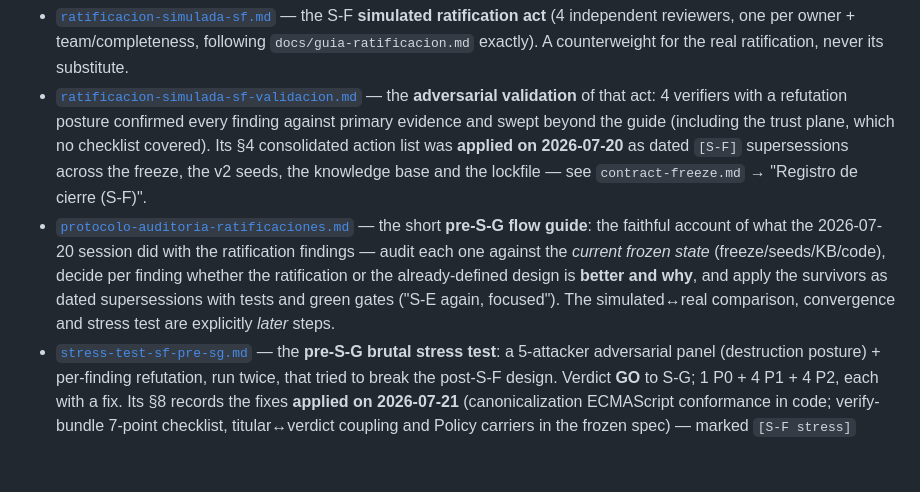
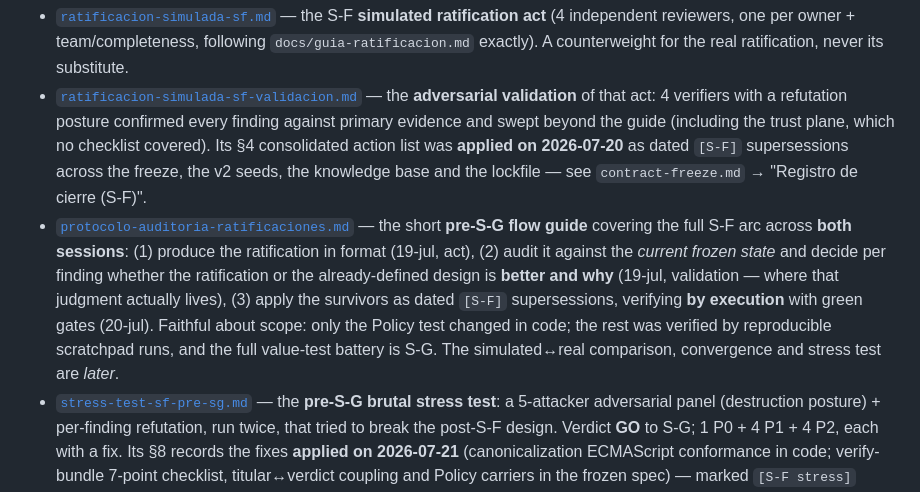
Before and after one commit to Blite-HQ/chimera, a Markdown page: docs/research/README.md, the part around the change. Drawn GitHub-style; blank space fills up the shorter version.

```diff
--- a/docs/research/README.md
+++ b/docs/research/README.md
@@ -27,11 +27,13 @@ enforced in [`../invariants.md`](../invariants.md) and explored in
   2026-07-20** as dated `[S-F]` supersessions across the freeze, the v2 seeds, the knowledge
   base and the lockfile — see `contract-freeze.md` → "Registro de cierre (S-F)".
 - [`protocolo-auditoria-ratificaciones.md`](protocolo-auditoria-ratificaciones.md) — the short
-  **pre-S-G flow guide**: the faithful account of what the 2026-07-20 session did with the ratification
-  findings — audit each one against the _current frozen state_ (freeze/seeds/KB/code), decide per
-  finding whether the ratification or the already-defined design is **better and why**, and apply the
-  survivors as dated supersessions with tests and green gates ("S-E again, focused"). The
-  simulated↔real comparison, convergence and stress test are explicitly _later_ steps.
+  **pre-S-G flow guide** covering the full S-F arc across **both sessions**: (1) produce the
+  ratification in format (19-jul, act), (2) audit it against the _current frozen state_ and decide
+  per finding whether the ratification or the already-defined design is **better and why** (19-jul,
+  validation — where that judgment actually lives), (3) apply the survivors as dated `[S-F]`
+  supersessions, verifying **by execution** with green gates (20-jul). Faithful about scope: only the
+  Policy test changed in code; the rest was verified by reproducible scratchpad runs, and the full
+  value-test battery is S-G. The simulated↔real comparison, convergence and stress test are _later_.
 - [`stress-test-sf-pre-sg.md`](stress-test-sf-pre-sg.md) — the **pre-S-G brutal stress test**: a
   5-attacker adversarial panel (destruction posture) + per-finding refutation, run twice, that tried
   to break the post-S-F design. Verdict **GO** to S-G; 1 P0 + 4 P1 + 4 P2, each with a fix. Its §8
```
Also changed, not shown: docs/research/protocolo-auditoria-ratificaciones.md (+55 -50 lines).
